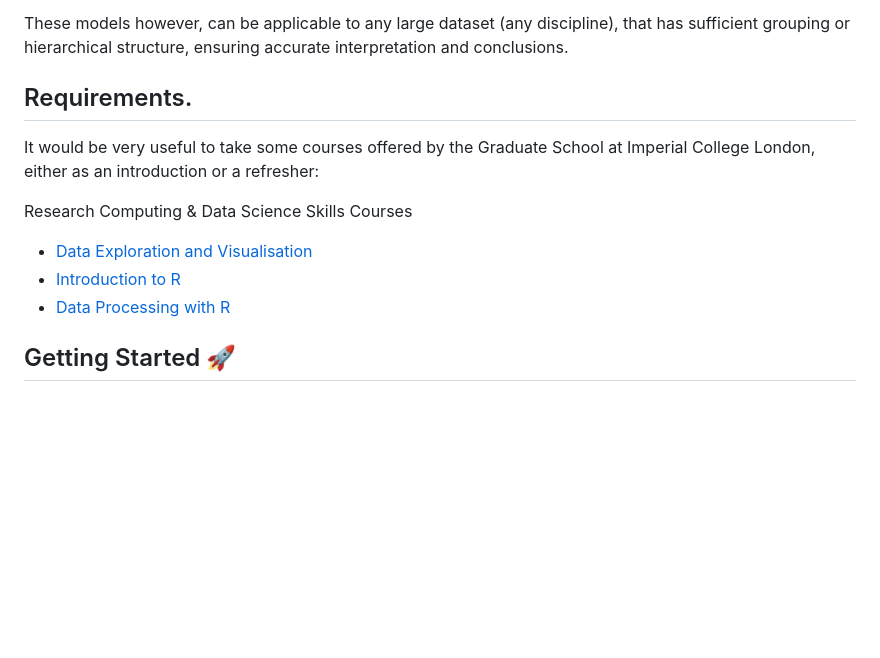
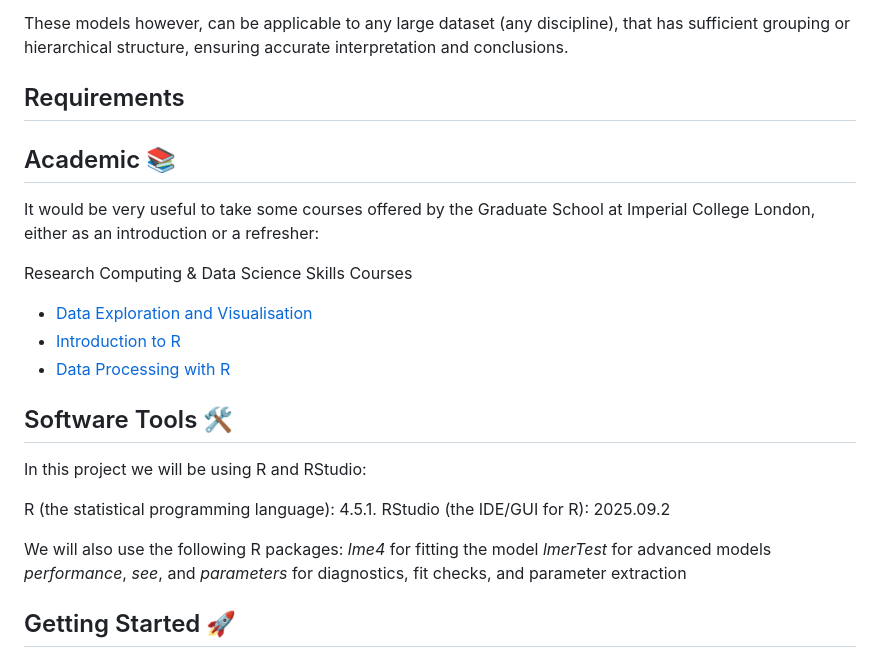
Before and after one commit to ImperialCollegeLondon/The-Random-Side-A-Mixed-Model-Adventure, a Markdown page: README.md, the part around one of its changes. GitHub-like rendering; blank space fills up the shorter version.

Commit message:
Update README with software tools and requirements
Added software tools section and updated requirements formatting.

```diff
--- a/README.md
+++ b/README.md
@@ -52,7 +51,8 @@ nested data, or simply when we want to account for variability across groups.
 
 These models however, can be applicable to any large dataset (any discipline), that has sufficient grouping or hierarchical structure, ensuring accurate interpretation and conclusions.
 
-## Requirements.
+## Requirements
+## Academic 📚
 It would be very useful to take some courses offered by the Graduate School at Imperial College London, either as an introduction or a refresher:
 
 Research Computing & Data Science Skills Courses
@@ -60,6 +60,17 @@ Research Computing & Data Science Skills Courses
 -   [Data Exploration and Visualisation](https://www.imperial.ac.uk/students/academic-support/graduate-school/professional-development/doctoral-students/research-computing-data-science/courses/data-exploration-visualisation/)
 -   [Introduction to R](https://www.imperial.ac.uk/students/academic-support/graduate-school/professional-development/doctoral-students/research-computing-data-science/courses/r-programming/)
 -   [Data Processing with R](https://www.imperial.ac.uk/students/academic-support/graduate-school/professional-development/doctoral-students/research-computing-data-science/courses/data-processing-with-r/)
+
+## Software Tools 🛠️
+In this project we will be using R and RStudio:
+
+R (the statistical programming language): 4.5.1.
+RStudio (the IDE/GUI for R): 2025.09.2
+
+We will also use the following R packages:
+_lme4_ for fitting the model
+_lmerTest_ for advanced models
+_performance_, _see_, and _parameters_ for diagnostics, fit checks, and parameter extraction
 
 <!-- Quick Start Guide. Tell learners how to engage with the exemplar. -->
 ## Getting Started 🚀
```
Also changed, not shown: other parts of README.md (+0 -1 lines).
